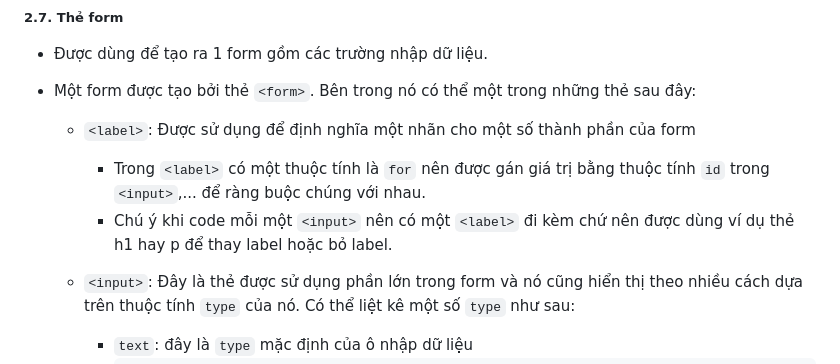
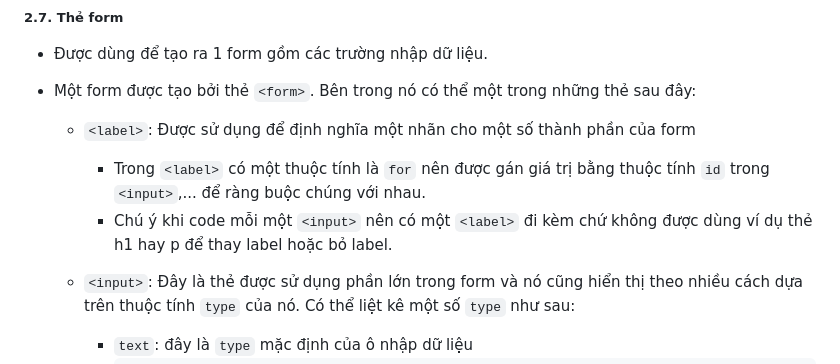
Before and after one commit to nguyenlehoainam/HIT16-WEB-PRIVATE-2025, a Markdown page: HIT16-WEB-PRIVATE-2025/week-2/README.md, the part around the change. Drawn GitHub-style.

Commit message:
fix: fix doc week2

```diff
--- a/HIT16-WEB-PRIVATE-2025/week-2/README.md
+++ b/HIT16-WEB-PRIVATE-2025/week-2/README.md
@@ -317,7 +317,7 @@
 
   - `<label>`: Được sử dụng để định nghĩa một nhãn cho một số thành phần của form
     - Trong `<label>` có một thuộc tính là `for` nên được gán giá trị bằng thuộc tính `id` trong `<input>`,... để ràng buộc chúng với nhau.
-    - Chú ý khi code mỗi một `<input>` nên có một `<label>` đi kèm chứ nên được dùng ví dụ thẻ h1 hay p để thay label hoặc bỏ label.
+    - Chú ý khi code mỗi một `<input>` nên có một `<label>` đi kèm chứ không được dùng ví dụ thẻ h1 hay p để thay label hoặc bỏ label.
   - `<input>`: Đây là thẻ được sử dụng phần lớn trong form và nó cũng hiển thị theo nhiều cách dựa trên thuộc tính `type` của nó. Có thể liệt kê một số `type` như sau:
 
     - `text`: đây là `type` mặc định của ô nhập dữ liệu
```
